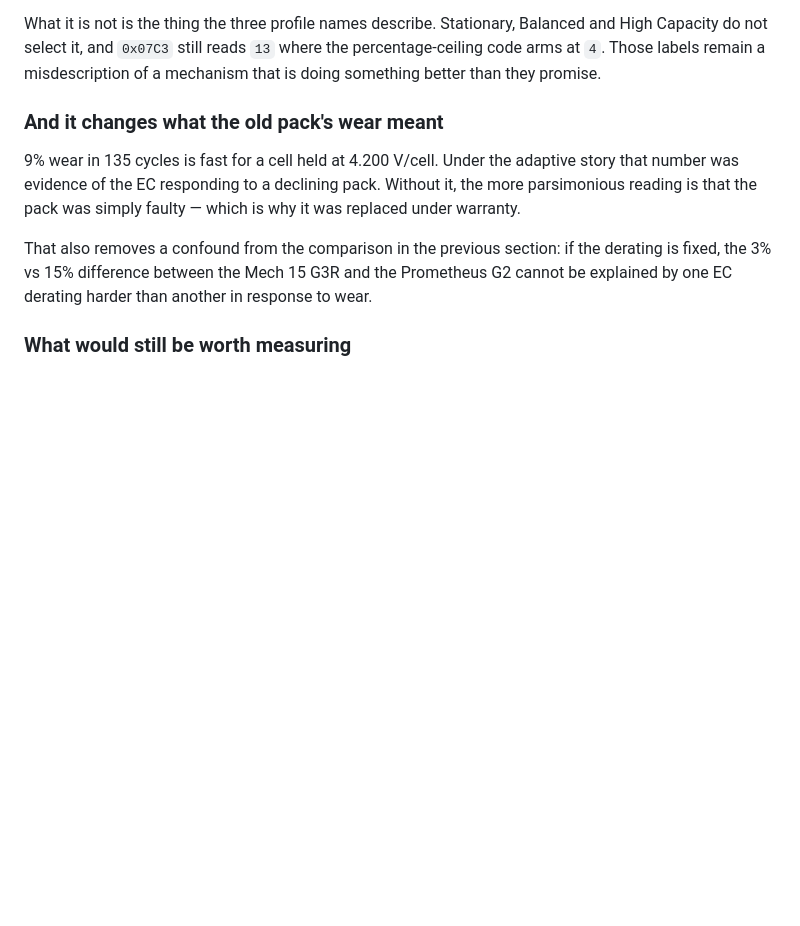
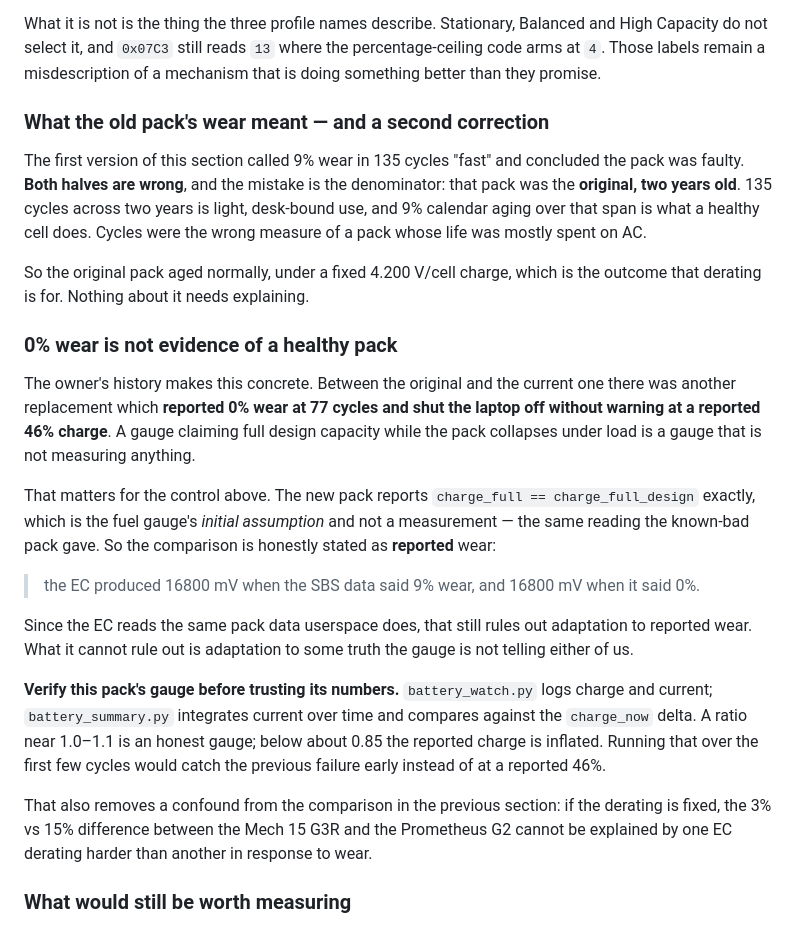
Before and after one commit to Gumwars/HydroControl, a Markdown page: CHARGE-CEILING-TRIGGER-CHAIN.md, the part around the change. Drawn GitHub-style; blank space fills up the shorter version.

Commit message:
Two corrections: the denominator, and what 0% wear is worth
The first version of this section called 9% wear in 135 cycles fast
and concluded the pack was faulty. Both halves are wrong. That pack
was the ORIGINAL and two years old -- 135 cycles across two years is
light, desk-bound use, and 9% calendar aging over that span is what a
healthy cell does. Cycles were the wrong denominator for a pack whose
life was spent mostly on AC. It aged normally under a fixed 4.200
V/cell charge, which is the outcome derating exists to produce.

The second is sharper. Between that pack and the current one there was
another replacement which reported 0% wear at 77 cycles and shut the
laptop off without warning at a reported 46% charge. A gauge claiming
full design capacity while the pack collapses under load is not
measuring anything.

So the control is restated honestly. The new pack reports charge_full
exactly equal to charge_full_design, which is the gauge s initial
assumption and the same reading the known-bad pack gave. The finding
holds for REPORTED wear -- the EC produced 16800 mV against 9% and
16800 mV against 0%, reading the same SBS data userspace does -- but it
cannot rule out adaptation to a truth the gauge is not telling either
of us.

And it gives this pack a job: battery_watch.py plus battery_summary.py
integrate current over time against the charge_now delta, and a ratio
below about 0.85 is an inflated gauge. Run over the first few cycles
that catches the previous failure early rather than at a reported 46%.

Co-Authored-By: Claude Opus 5 <noreply@anthropic.com>

```diff
--- a/CHARGE-CEILING-TRIGGER-CHAIN.md
+++ b/CHARGE-CEILING-TRIGGER-CHAIN.md
@@ -304,12 +304,44 @@ where the percentage-ceiling code arms at `4`. Those labels remain a
 misdescription of a mechanism that is doing something better than they
 promise.
 
-### And it changes what the old pack's wear meant
+### What the old pack's wear meant — and a second correction
 
-9% wear in 135 cycles is fast for a cell held at 4.200 V/cell. Under the
-adaptive story that number was evidence of the EC responding to a declining
-pack. Without it, the more parsimonious reading is that the pack was simply
-faulty — which is why it was replaced under warranty.
+The first version of this section called 9% wear in 135 cycles "fast" and
+concluded the pack was faulty. **Both halves are wrong**, and the mistake is
+the denominator: that pack was the **original, two years old**. 135 cycles
+across two years is light, desk-bound use, and 9% calendar aging over that
+span is what a healthy cell does. Cycles were the wrong measure of a pack
+whose life was mostly spent on AC.
+
+So the original pack aged normally, under a fixed 4.200 V/cell charge, which
+is the outcome that derating is for. Nothing about it needs explaining.
+
+### 0% wear is not evidence of a healthy pack
+
+The owner's history makes this concrete. Between the original and the current
+one there was another replacement which **reported 0% wear at 77 cycles and
+shut the laptop off without warning at a reported 46% charge**. A gauge
+claiming full design capacity while the pack collapses under load is a gauge
+that is not measuring anything.
+
+That matters for the control above. The new pack reports `charge_full ==
+charge_full_design` exactly, which is the fuel gauge's *initial assumption*
+and not a measurement — the same reading the known-bad pack gave. So the
+comparison is honestly stated as **reported** wear:
+
+> the EC produced 16800 mV when the SBS data said 9% wear, and 16800 mV when
+> it said 0%.
+
+Since the EC reads the same pack data userspace does, that still rules out
+adaptation to reported wear. What it cannot rule out is adaptation to some
+truth the gauge is not telling either of us.
+
+**Verify this pack's gauge before trusting its numbers.** `battery_watch.py`
+logs charge and current; `battery_summary.py` integrates current over time
+and compares against the `charge_now` delta. A ratio near 1.0–1.1 is an
+honest gauge; below about 0.85 the reported charge is inflated. Running that
+over the first few cycles would catch the previous failure early instead of
+at a reported 46%.
 
 That also removes a confound from the comparison in the previous section: if
 the derating is fixed, the 3% vs 15% difference between the Mech 15 G3R and
```
